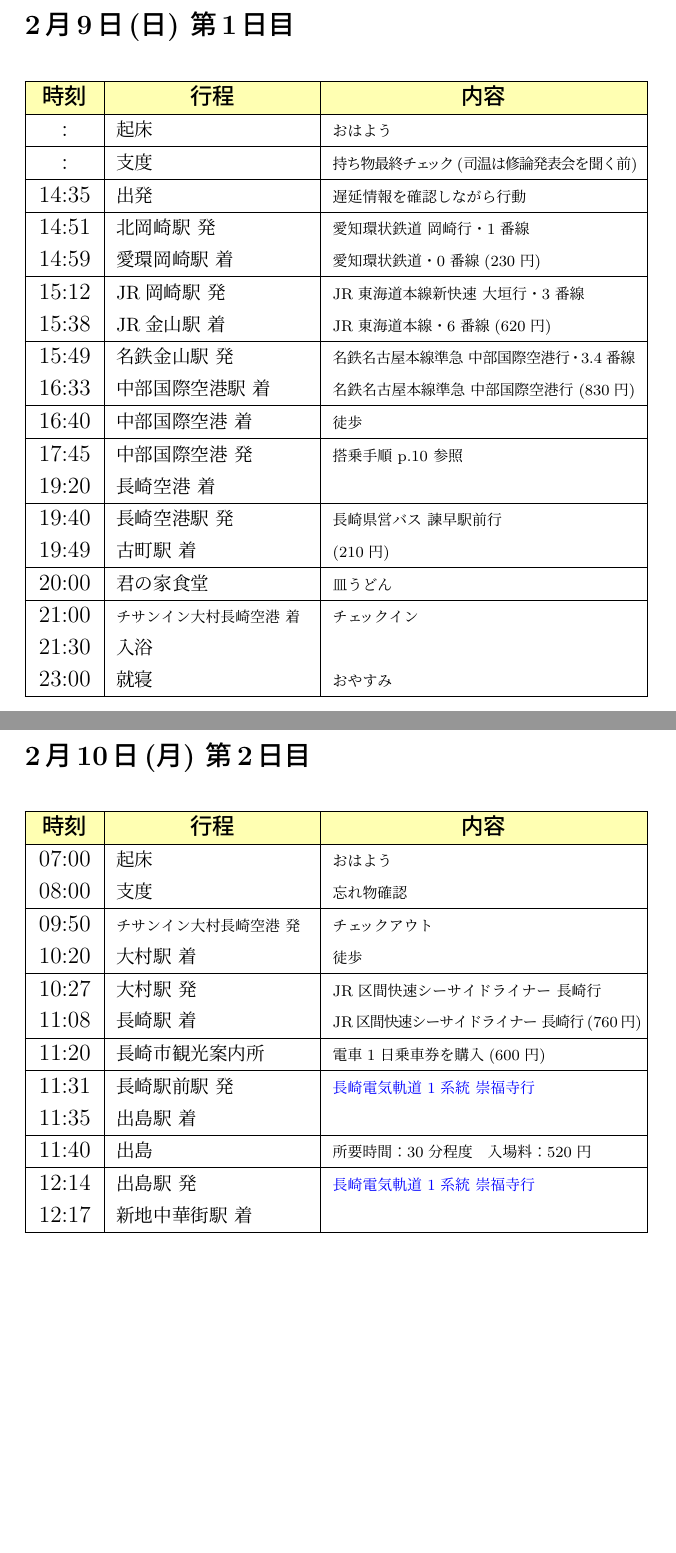
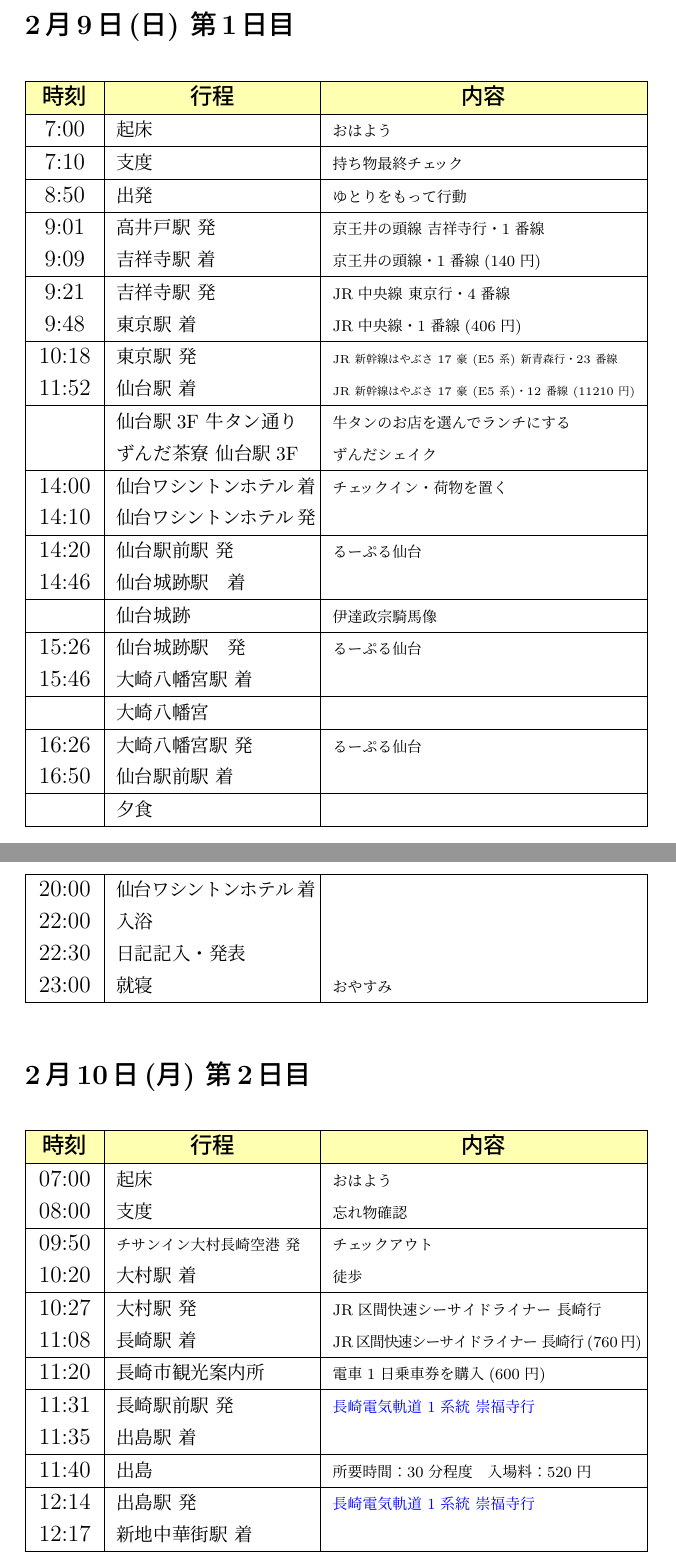
Before and after one commit to shhchan/travel-brochure, a LaTeX document (20250209_仙台/main.tex, which reads 20250209_仙台/TravelDates.tex): two parts of pages 4 and 5 of 7, joined at a grey line, cut so that both start at the same text, the shorter picture padded with empty space. Compiled offline with pLaTeX and dvipdfmx.

Commit message:
日程1日目　作成

```diff
--- a/20250209_仙台/TravelDates.tex
+++ b/20250209_仙台/TravelDates.tex
@@ -1,26 +1,34 @@
 \section{旅行日程}
 \subsection*{2月9日(日) 第1日目}
-\addcontentsline{toc}{subsection}{2月10日(金) 第0日目}
+\addcontentsline{toc}{subsection}{2月9日(日) 第1日目}
 \begin{longtable}{|Wc{1cm}|Wl{3.5cm}|Wl{5.5cm}|} \hline
 	\rowcolor[rgb]{1.0,1.0,0.7}
 	\textbf{時刻} & \multicolumn{1}{c|}{\textbf{行程}} & \multicolumn{1}{c|}{\textbf{内容}}\\ \hline
-	:   & \footnotesize{起床} & \scriptsize{おはよう} \\ \hline
-	:   & \footnotesize{支度} & \scriptsize{持ち物最終チェック(司温は修論発表会を聞く前)}\\ \hline
-	14:35 & \footnotesize{出発} & \scriptsize{遅延情報を確認しながら行動}\\ \hline
-	14:51 & \footnotesize{北岡崎駅 発} & \scriptsize{愛知環状鉄道 岡崎行・1番線} \\
-	14:59 & \footnotesize{愛環岡崎駅 着} & \scriptsize{愛知環状鉄道・0番線(230円)} \\ \hline
-	15:12 & \footnotesize{JR岡崎駅 発} & \scriptsize{JR東海道本線新快速 大垣行・3番線} \\
-	15:38 & \footnotesize{JR金山駅 着} & \scriptsize{JR東海道本線・6番線(620円)} \\ \hline
-	15:49 & \footnotesize{名鉄金山駅 発} & \scriptsize{名鉄名古屋本線準急 中部国際空港行・3.4番線} \\
-	16:33 & \footnotesize{中部国際空港駅 着} & \scriptsize{名鉄名古屋本線準急 中部国際空港行 (830円)} \\ \hline
-	16:40 & \footnotesize{中部国際空港 着} & \scriptsize{徒歩} \\ \hline
-	17:45 & \footnotesize{中部国際空港 発} & \scriptsize{搭乗手順 p.10 参照} \\
-	19:20 & \footnotesize{長崎空港 着} & \scriptsize{} \\ \hline
-	19:40 & \footnotesize{長崎空港駅 発} & \scriptsize{長崎県営バス 諫早駅前行} \\
-	19:49 & \footnotesize{古町駅 着} & \scriptsize{(210円)} \\ \hline
-	20:00 & \footnotesize{君の家食堂} & \scriptsize{皿うどん} \\ \hline
-	21:00 & \scriptsize{チサンイン大村長崎空港 着} & \scriptsize{チェックイン} \\
-	21:30 & \footnotesize{入浴} & \scriptsize{} \\
+	7:00   & \footnotesize{起床} & \scriptsize{おはよう} \\ \hline
+	7:10   & \footnotesize{支度} & \scriptsize{持ち物最終チェック}\\ \hline
+	8:50 & \footnotesize{出発} & \scriptsize{ゆとりをもって行動}\\ \hline
+	9:01 & \footnotesize{高井戸駅 発} & \scriptsize{京王井の頭線 吉祥寺行・1番線} \\
+	9:09 & \footnotesize{吉祥寺駅 着} & \scriptsize{京王井の頭線・1番線(140円)} \\ \hline
+	9:21 & \footnotesize{吉祥寺駅 発} & \scriptsize{JR中央線 東京行・4番線} \\
+	9:48 & \footnotesize{東京駅 着} & \scriptsize{JR中央線・1番線(406円)} \\ \hline
+	10:18 & \footnotesize{東京駅 発} & \tiny{JR新幹線はやぶさ17豪(E5系) 新青森行・23番線} \\
+	11:52 & \footnotesize{仙台駅 着} & \tiny{JR新幹線はやぶさ17豪(E5系)・12番線(11210円)} \\ \hline
+	  　　　 & \footnotesize{仙台駅3F 牛タン通り } & \scriptsize{牛タンのお店を選んでランチにする} \\
+	　　　　　 & \footnotesize{ずんだ茶寮 仙台駅3F} & \scriptsize{ずんだシェイク} \\ \hline
+	14:00 & \footnotesize{仙台ワシントンホテル 着} & \scriptsize{チェックイン・荷物を置く} \\
+	14:10 & \footnotesize{仙台ワシントンホテル 発} & \scriptsize{} \\\hline
+	14:20 & \footnotesize{仙台駅前駅 発} & \scriptsize{るーぷる仙台} \\
+	14:46 & \footnotesize{仙台城跡駅　着} & \scriptsize{} \\ \hline
+	      & \footnotesize{仙台城跡} & \scriptsize{伊達政宗騎馬像} \\\hline
+	15:26 & \footnotesize{仙台城跡駅　発} & \scriptsize{るーぷる仙台} \\
+	15:46 & \footnotesize{大崎八幡宮駅 着} & \scriptsize{} \\\hline
+	      & \footnotesize{大崎八幡宮} & \scriptsize{} \\\hline
+	16:26 & \footnotesize{大崎八幡宮駅 発} & \scriptsize{るーぷる仙台} \\
+	16:50 & \footnotesize{仙台駅前駅 着} & \scriptsize{} \\\hline
+	      & \footnotesize{夕食} & \scriptsize{} \\\hline
+	20:00 & \footnotesize{仙台ワシントンホテル 着} & \scriptsize{} \\
+	22:00 & \footnotesize{入浴} & \scriptsize{} \\
+	22:30 & \footnotesize{日記記入・発表} & \scriptsize{} \\
 	23:00 & \footnotesize{就寝} & \scriptsize{おやすみ} \\
 	\hline
 \end{longtable}
@@ -28,6 +35,6 @@
 
 \subsection*{2月10日(月) 第2日目}
-\addcontentsline{toc}{subsection}{2月11日(土) 第1日目}
+\addcontentsline{toc}{subsection}{2月10日(月) 第2日目}
 \begin{longtable}{|Wc{1cm}|Wl{3.5cm}|Wl{5.5cm}|} \hline
 	\rowcolor[rgb]{1.0,1.0,0.7}
 	\textbf{時刻} & \multicolumn{1}{c|}{\textbf{行程}} & \multicolumn{1}{c|}{\textbf{内容}}\\ \hline
```
Also changed, not shown: 20250209_仙台/TravelDates.tex (3 more changed lines).
